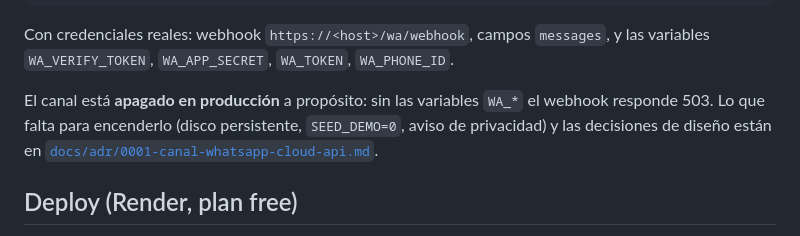
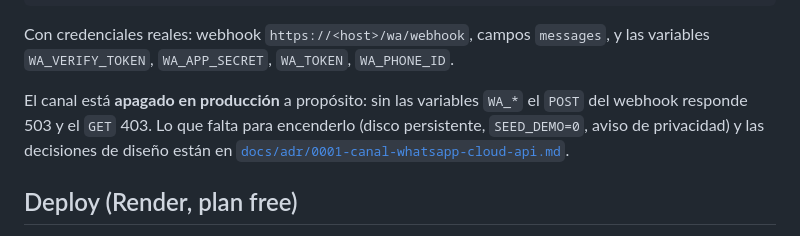
Before and after one commit to EdgeFlores19/barberia-bot, a Markdown page: README.md, the part around the change. Drawn GitHub-style.

Commit message:
docs: precisa que sin WA_* el POST del webhook da 503 y el GET 403

```diff
--- a/README.md
+++ b/README.md
@@ -121,8 +121,8 @@ python scripts/wa_simula.py "precios"
 Con credenciales reales: webhook `https://<host>/wa/webhook`, campos `messages`,
 y las variables `WA_VERIFY_TOKEN`, `WA_APP_SECRET`, `WA_TOKEN`, `WA_PHONE_ID`.
 
-El canal está **apagado en producción** a propósito: sin las variables `WA_*` el webhook
-responde 503. Lo que falta para encenderlo (disco persistente, `SEED_DEMO=0`, aviso de
+El canal está **apagado en producción** a propósito: sin las variables `WA_*` el `POST` del
+webhook responde 503 y el `GET` 403. Lo que falta para encenderlo (disco persistente, `SEED_DEMO=0`, aviso de
 privacidad) y las decisiones de diseño están en
 [`docs/adr/0001-canal-whatsapp-cloud-api.md`](docs/adr/0001-canal-whatsapp-cloud-api.md).
 
```
Also changed, not shown: docs/adr/0001-canal-whatsapp-cloud-api.md (+2 -2 lines).
